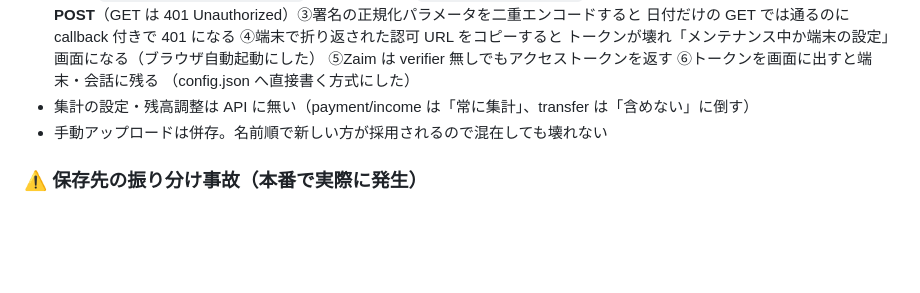
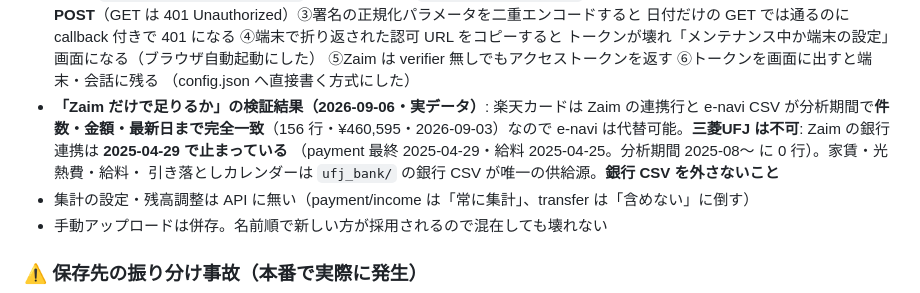
Before and after one commit to hideonSOS/web_analize, a Markdown page: CLAUDE.md, the part around the change. Rendered like a GitHub page; blank space fills up the shorter version.

Commit message:
CLAUDE.md: Zaimだけで足りるかの検証結果（カードは代替可・銀行連携は2025-04で停止）
Co-Authored-By: Claude Fable 5.1 <noreply@anthropic.com>

```diff
--- a/CLAUDE.md
+++ b/CLAUDE.md
@@ -862,6 +862,11 @@ principal（投資元本）は「総資産 − 含み損益」で導出してい
   トークンが壊れ「メンテナンス中か端末の設定」画面になる（ブラウザ自動起動にした）
   ⑤Zaim は verifier 無しでもアクセストークンを返す ⑥トークンを画面に出すと端末・会話に残る
   （config.json へ直接書く方式にした）
+- **「Zaim だけで足りるか」の検証結果（2026-09-06・実データ）**: 楽天カードは Zaim の連携行と
+  e-navi CSV が分析期間で**件数・金額・最新日まで完全一致**（156 行・¥460,595・2026-09-03）なので
+  e-navi は代替可能。**三菱UFJ は不可**: Zaim の銀行連携は **2025-04-29 で止まっている**
+  （payment 最終 2025-04-29・給料 2025-04-25。分析期間 2025-08〜 に 0 行）。家賃・光熱費・給料・
+  引き落としカレンダーは `ufj_bank/` の銀行 CSV が唯一の供給源。**銀行 CSV を外さないこと**
 - 集計の設定・残高調整は API に無い（payment/income は「常に集計」、transfer は「含めない」に倒す）
 - 手動アップロードは併存。名前順で新しい方が採用されるので混在しても壊れない
 
```
